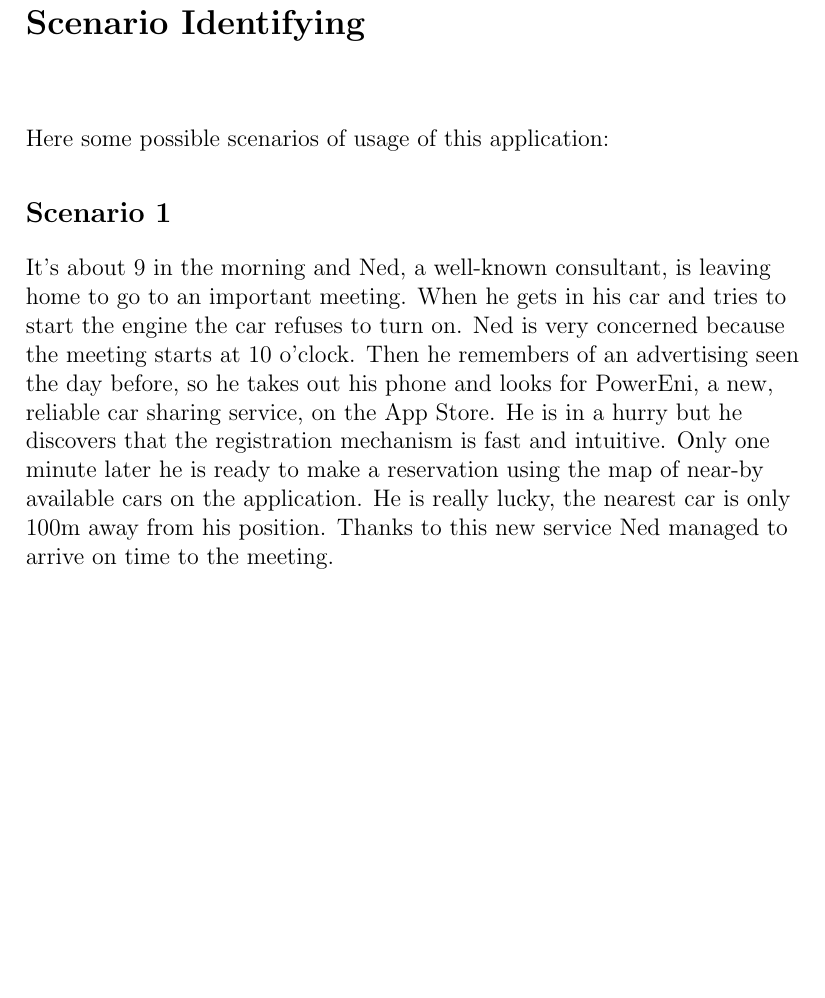
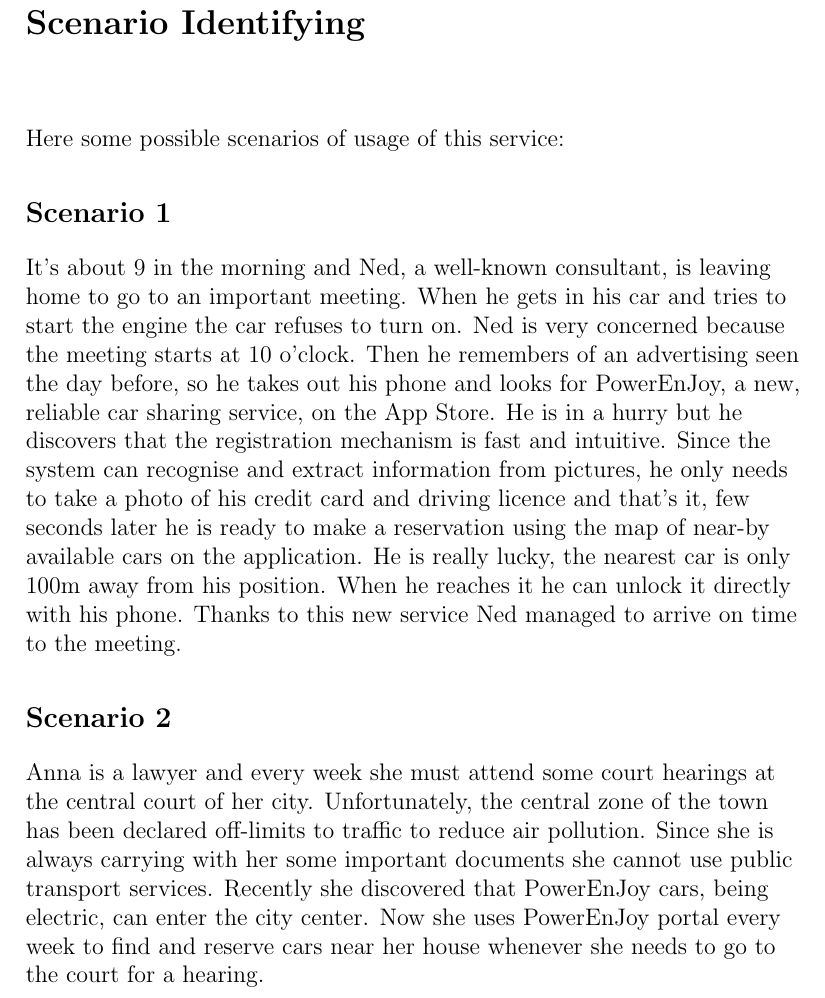
Before and after one commit to nicomon24/SE2-2016, a LaTeX book (rasd.tex, which reads chapters/scenarioidentifying.tex): part of page 10 of 10, cut so that both start at the same text, the shorter picture padded with empty space. Compiled offline with pdfLaTeX.

Commit message:
added city center scenario

```diff
--- a/chapters/scenarioidentifying.tex
+++ b/chapters/scenarioidentifying.tex
@@ -1,6 +1,11 @@
-Here some possible scenarios of usage of this application:\\
+Here some possible scenarios of usage of this service:\\
 \bigbreak
 \bigbreak
 \textbf{\large Scenario 1}
 \bigbreak
-It's about 9 in the morning and Ned, a well-known consultant, is leaving home to go to an important meeting. When he gets in his car and tries to start the engine the car refuses to turn on. Ned is very concerned because the meeting starts at 10 o'clock. Then he remembers of an advertising seen the day before, so he takes out his phone and looks for PowerEni, a new, reliable car sharing service, on the App Store. He is in a hurry but he discovers that the registration mechanism is fast and intuitive. Only one minute later he is ready to make a reservation using the map of near-by available cars on the application. He is really lucky, the nearest car is only 100m away from his position. Thanks to this new service Ned managed to arrive on time to the meeting.
+It's about 9 in the morning and Ned, a well-known consultant, is leaving home to go to an important meeting. When he gets in his car and tries to start the engine the car refuses to turn on. Ned is very concerned because the meeting starts at 10 o'clock. Then he remembers of an advertising seen the day before, so he takes out his phone and looks for PowerEnJoy, a new, reliable car sharing service, on the App Store. He is in a hurry but he discovers that the registration mechanism is fast and intuitive. Since the system can recognise and extract information from pictures, he only needs to take a photo of his credit card and driving licence and that's it, few seconds later he is ready to make a reservation using the map of near-by available cars on the application. He is really lucky, the nearest car is only 100m away from his position. When he reaches it he can unlock it directly with his phone. Thanks to this new service Ned managed to arrive on time to the meeting.\\
+\bigbreak
+\bigbreak
+\textbf{\large Scenario 2}
+\bigbreak
+Anna is a lawyer and every week she must attend some court hearings at the central court of her city. Unfortunately, the central zone of the town has been declared off-limits to traffic to reduce air pollution. Since she is always carrying with her some important documents she cannot use public transport services. Recently she discovered that PowerEnJoy cars, being electric, can enter the city center. Now she uses PowerEnJoy portal every week to find and reserve cars near her house whenever she needs to go to the court for a hearing.
```
Also changed, not shown: 1 other file.
